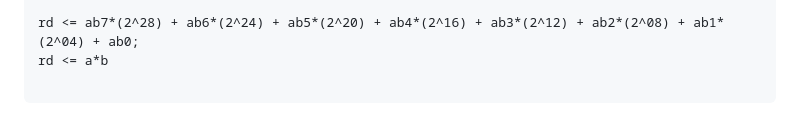
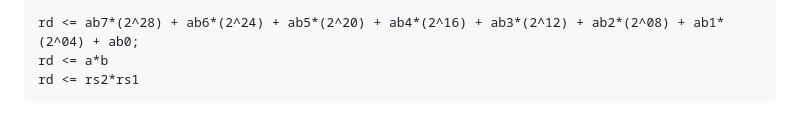
Before and after one commit to xtarke/riscv-multicycle, a Markdown page: M/README.md, the part around the change. Drawn GitHub-style.

````diff
--- a/M/README.md
+++ b/M/README.md
@@ -41,7 +41,7 @@ b(31 downto 0) <= b7*(2^28) +
 
 rd <= ab7*(2^28) + ab6*(2^24) + ab5*(2^20) + ab4*(2^16) + ab3*(2^12) + ab2*(2^08) + ab1*(2^04) + ab0;
 rd <= a*b
-
+rd <= rs2*rs1
 ```
 
 ![](./img/mul_machine_state.png)
````
Also changed, not shown: M/img/mul_machine_state.png (renamed from M/img/Untitled Diagram.png), 1 other file.
